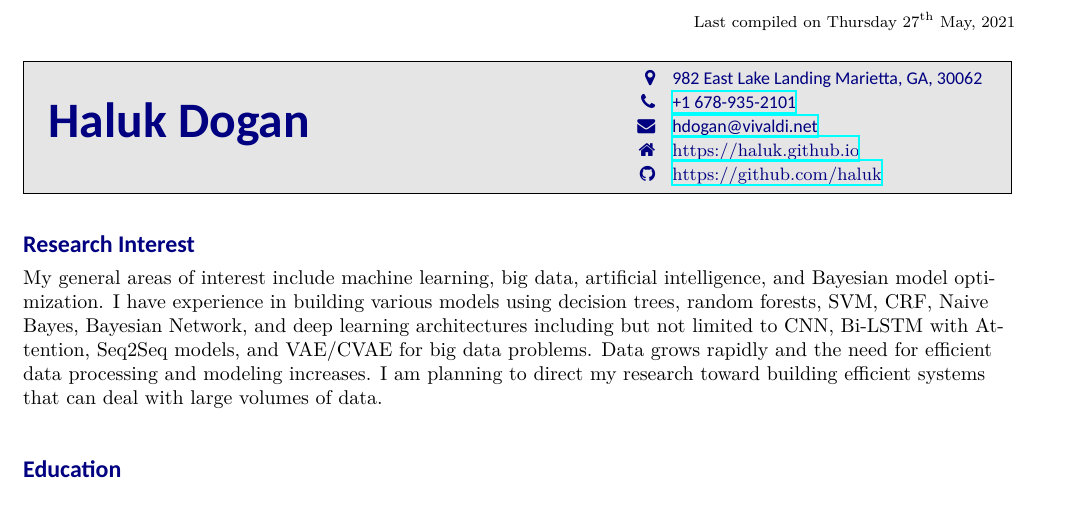
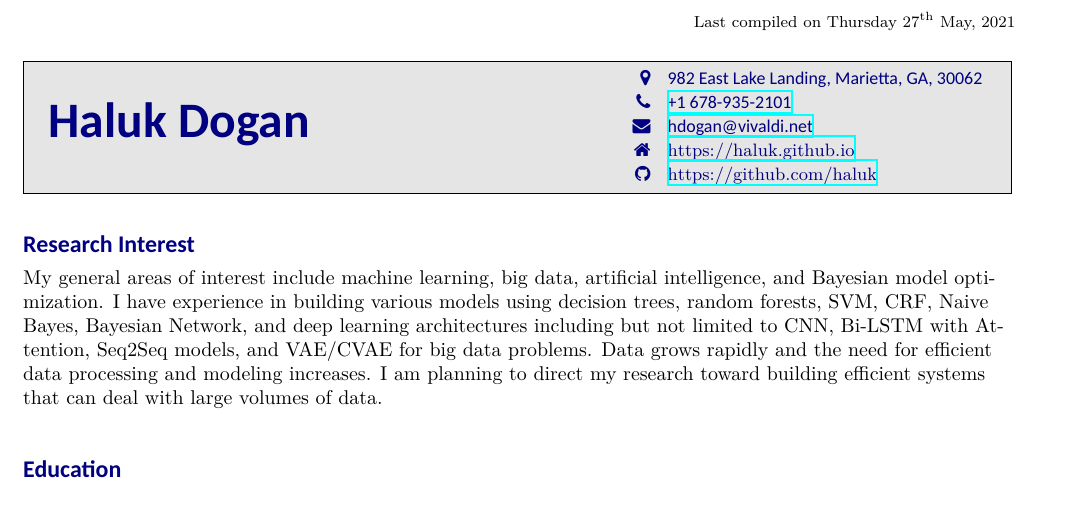
Before and after one commit to haluk/haluk.github.io, a LaTeX CV (cv/hdogan_resume.tex): part of page 1 of 3, cut so that both start at the same text. Compiled offline with XeLaTeX.

Commit message:
update resume

```diff
--- a/cv/hdogan_resume.tex
+++ b/cv/hdogan_resume.tex
@@ -5,7 +5,7 @@
 
 \name{Haluk Dogan}
 \info{
-  \faicon{map-marker} & 982 East Lake Landing Marietta, GA, 30062\\
+  \faicon{map-marker} & 982 East Lake Landing, Marietta, GA, 30062\\
   \faicon{phone}      & \href{tel:15312188301}{+1 678-935-2101}\\
   \faicon{envelope}   & \href{mailto:hdogan@vivaldi.net}{hdogan@vivaldi.net}\\
   \faicon{home}       & \url{https://haluk.github.io}\\
```
Also changed, not shown: content/misc/hdogan_resume.pdf.
